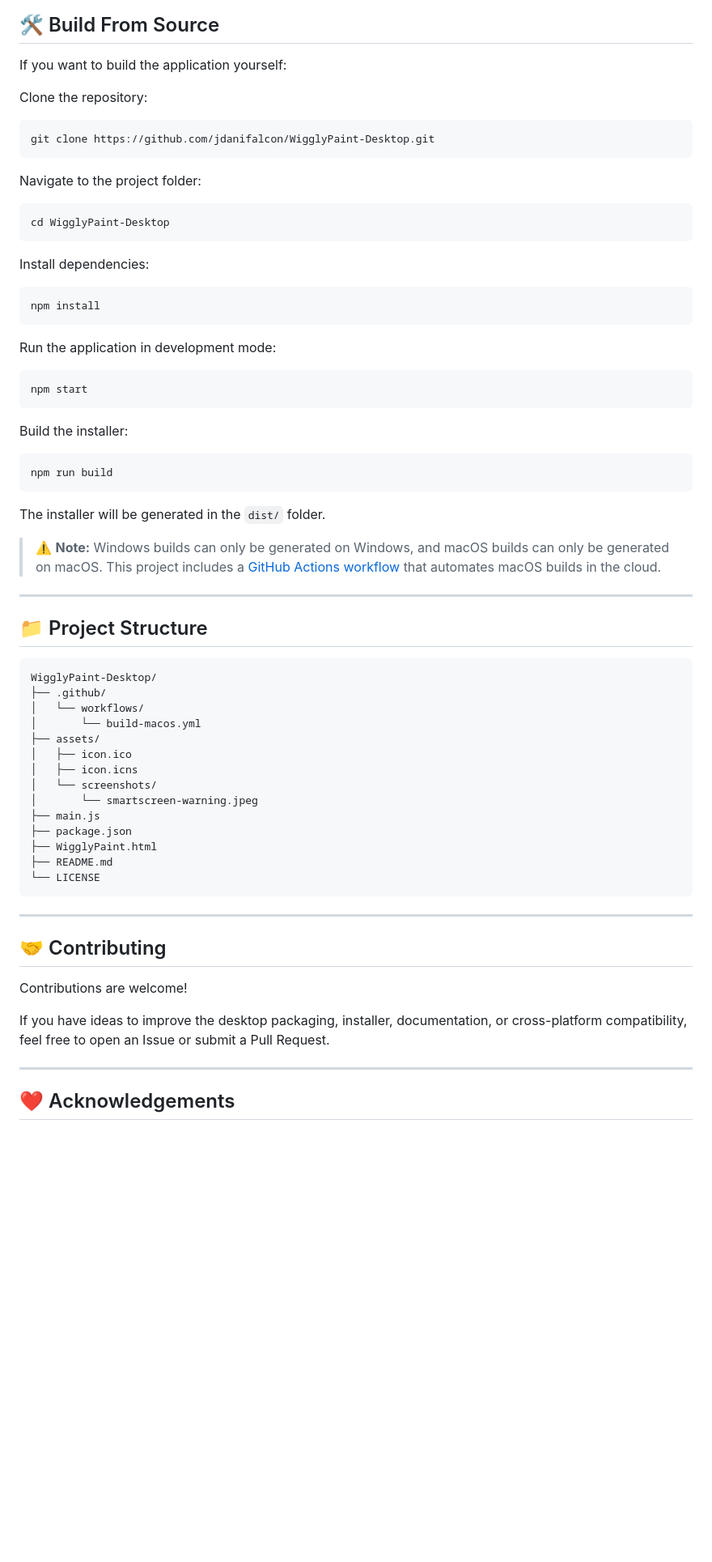
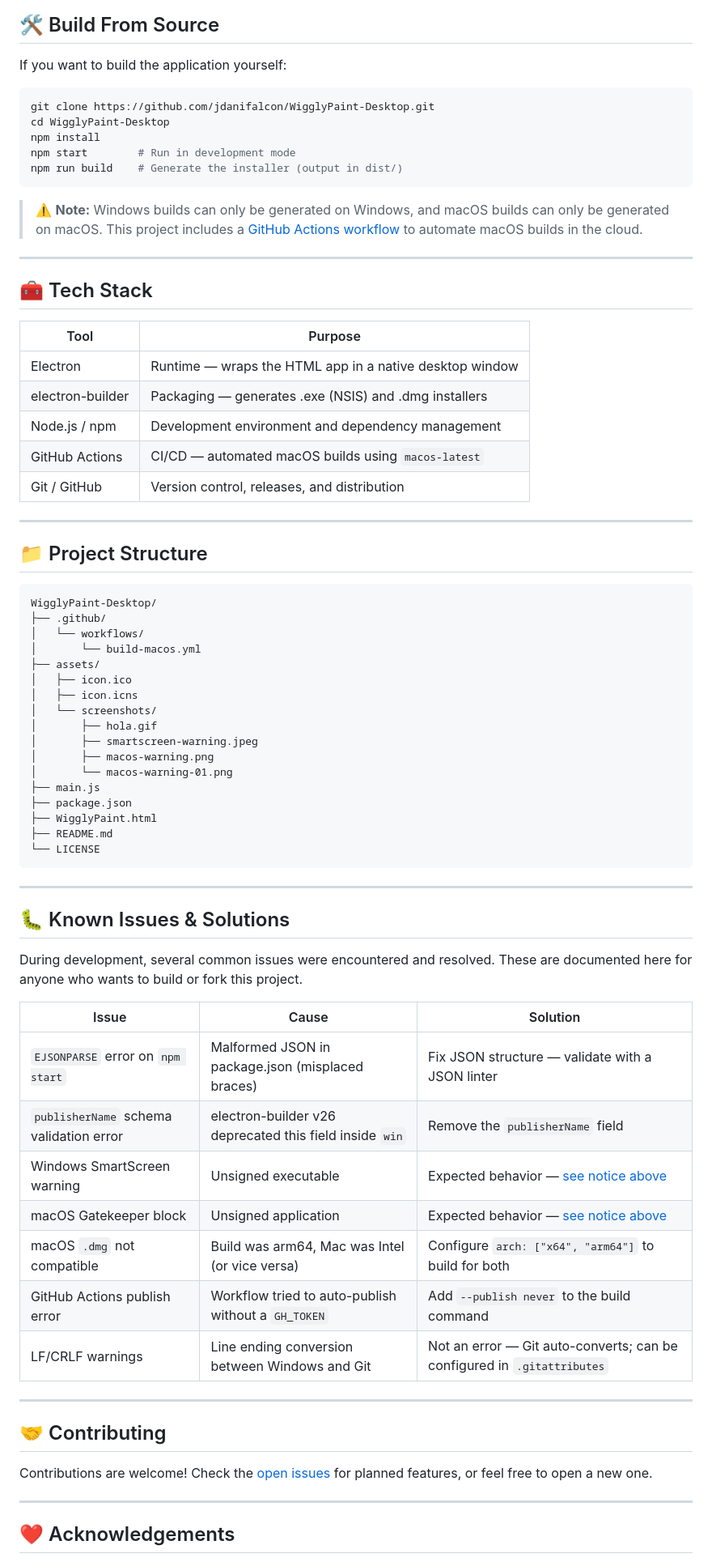
Before and after one commit to jdanifalcon/WigglyPaint-Desktop, a Markdown page: README.md, the part around one of its changes. Shown at 81% size. Drawn GitHub-style; blank space fills up the shorter version.

Commit message:
Revise README for better structure and links
Updated README.md to improve clarity and organization, including links and feature details.

````diff
--- a/README.md
+++ b/README.md
@@ -130,39 +131,27 @@ When opening WigglyPaint Desktop for the first time on macOS, you may see a mess
 
 If you want to build the application yourself:
 
-Clone the repository:
-
 ```bash
 git clone https://github.com/jdanifalcon/WigglyPaint-Desktop.git
+cd WigglyPaint-Desktop
+npm install
+npm start        # Run in development mode
+npm run build    # Generate the installer (output in dist/)
 ```
 
-Navigate to the project folder:
+> ⚠️ **Note:** Windows builds can only be generated on Windows, and macOS builds can only be generated on macOS. This project includes a [GitHub Actions workflow](.github/workflows/build-macos.yml) to automate macOS builds in the cloud.
 
-```bash
-cd WigglyPaint-Desktop
-```
+---
 
-Install dependencies:
+## 🧰 Tech Stack
 
-```bash
-npm install
-```
-
-Run the application in development mode:
-
-```bash
-npm start
-```
-
-Build the installer:
-
-```bash
-npm run build
-```
-
-The installer will be generated in the `dist/` folder.
-
-> ⚠️ **Note:** Windows builds can only be generated on Windows, and macOS builds can only be generated on macOS. This project includes a [GitHub Actions workflow](.github/workflows/build-macos.yml) that automates macOS builds in the cloud.
+| Tool | Purpose |
+|------|---------|
+| Electron | Runtime — wraps the HTML app in a native desktop window |
+| electron-builder | Packaging — generates .exe (NSIS) and .dmg installers |
+| Node.js / npm | Development environment and dependency management |
+| GitHub Actions | CI/CD — automated macOS builds using `macos-latest` |
+| Git / GitHub | Version control, releases, and distribution |
 
 ---
 
@@ -177,7 +166,10 @@ WigglyPaint-Desktop/
 │   ├── icon.ico
 │   ├── icon.icns
 │   └── screenshots/
-│       └── smartscreen-warning.jpeg
+│       ├── hola.gif
+│       ├── smartscreen-warning.jpeg
+│       ├── macos-warning.png
+│       └── macos-warning-01.png
 ├── main.js
 ├── package.json
 ├── WigglyPaint.html
@@ -187,11 +179,25 @@ WigglyPaint-Desktop/
 
 ---
 
+## 🐛 Known Issues & Solutions
+
+During development, several common issues were encountered and resolved. These are documented here for anyone who wants to build or fork this project.
+
+| Issue | Cause | Solution |
+|-------|-------|----------|
+| `EJSONPARSE` error on `npm start` | Malformed JSON in package.json (misplaced braces) | Fix JSON structure — validate with a JSON linter |
+| `publisherName` schema validation error | electron-builder v26 deprecated this field inside `win` | Remove the `publisherName` field |
+| Windows SmartScreen warning | Unsigned executable | Expected behavior — [see notice above](#%EF%B8%8F-windows-smartscreen-notice) |
+| macOS Gatekeeper block | Unsigned application | Expected behavior — [see notice above](#-macos-gatekeeper-notice) |
+| macOS `.dmg` not compatible | Build was arm64, Mac was Intel (or vice versa) | Configure `arch: ["x64", "arm64"]` to build for both |
+| GitHub Actions publish error | Workflow tried to auto-publish without a `GH_TOKEN` | Add `--publish never` to the build command |
+| LF/CRLF warnings | Line ending conversion between Windows and Git | Not an error — Git auto-converts; can be configured in `.gitattributes` |
+
+---
+
 ## 🤝 Contributing
 
-Contributions are welcome!
-
-If you have ideas to improve the desktop packaging, installer, documentation, or cross-platform compatibility, feel free to open an Issue or submit a Pull Request.
+Contributions are welcome! Check the [open issues](https://github.com/jdanifalcon/WigglyPaint-Desktop/issues) for planned features, or feel free to open a new one.
 
 ---
 
````
Also changed, not shown: other parts of README.md (+33 -32 lines).
